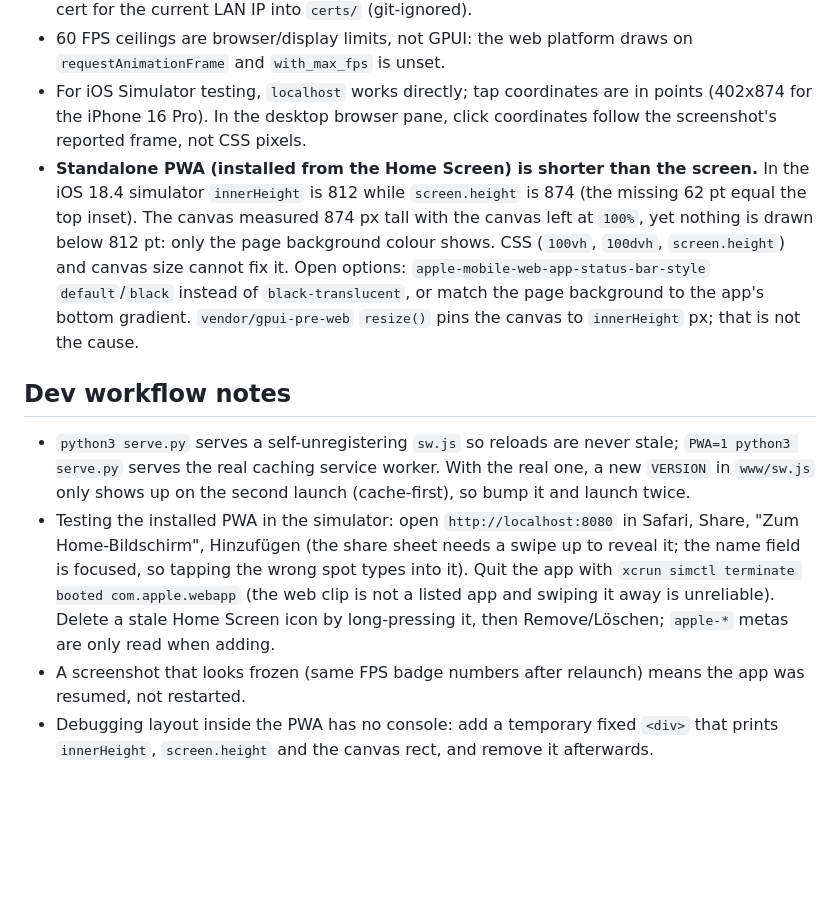
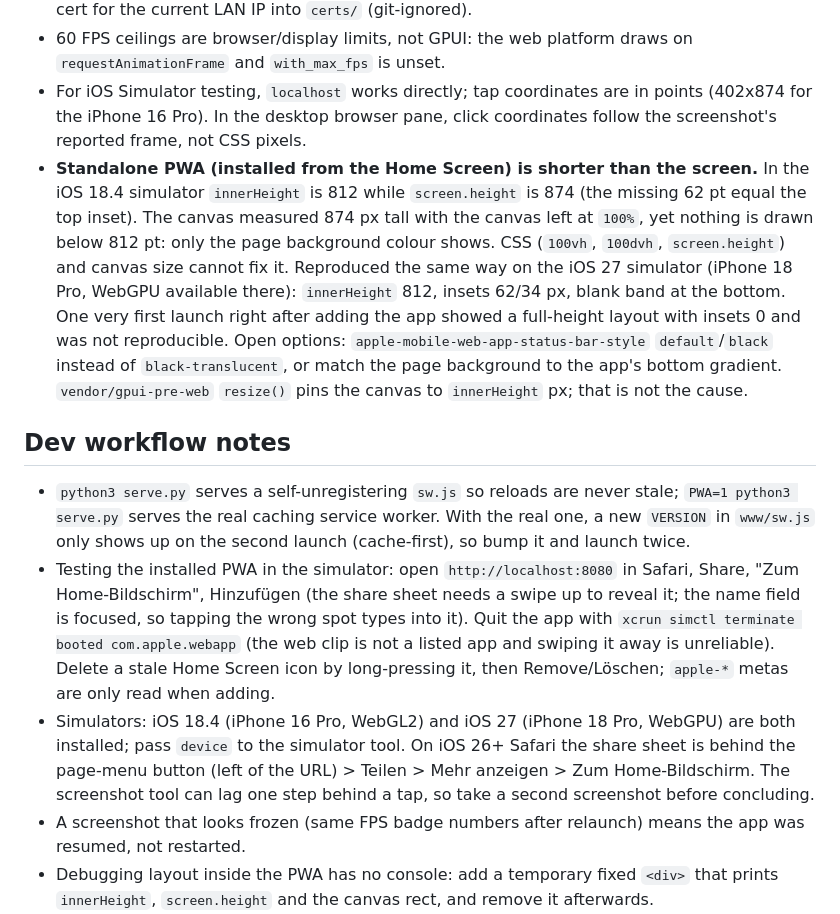
Before and after one commit to johannes-adr/immagine-gpui, a Markdown page: AGENTS.md, the part around the change. Rendered like a GitHub page; blank space fills up the shorter version.

Commit message:
Document iOS 27 simulator findings
Co-Authored-By: Claude Sonnet 5.5 <noreply@anthropic.com>

```diff
--- a/AGENTS.md
+++ b/AGENTS.md
@@ -55,11 +55,12 @@ Glass semantics to remember: later glass elements do not see content painted bet
 - Safari WebGPU is secure-context only (`https` or `localhost`); `serve.py` generates a self-signed cert for the current LAN IP into `certs/` (git-ignored).
 - 60 FPS ceilings are browser/display limits, not GPUI: the web platform draws on `requestAnimationFrame` and `with_max_fps` is unset.
 - For iOS Simulator testing, `localhost` works directly; tap coordinates are in points (402x874 for the iPhone 16 Pro). In the desktop browser pane, click coordinates follow the screenshot's reported frame, not CSS pixels.
-- **Standalone PWA (installed from the Home Screen) is shorter than the screen.** In the iOS 18.4 simulator `innerHeight` is 812 while `screen.height` is 874 (the missing 62 pt equal the top inset). The canvas measured 874 px tall with the canvas left at `100%`, yet nothing is drawn below 812 pt: only the page background colour shows. CSS (`100vh`, `100dvh`, `screen.height`) and canvas size cannot fix it. Open options: `apple-mobile-web-app-status-bar-style` `default`/`black` instead of `black-translucent`, or match the page background to the app's bottom gradient. `vendor/gpui-pre-web` `resize()` pins the canvas to `innerHeight` px; that is not the cause.
+- **Standalone PWA (installed from the Home Screen) is shorter than the screen.** In the iOS 18.4 simulator `innerHeight` is 812 while `screen.height` is 874 (the missing 62 pt equal the top inset). The canvas measured 874 px tall with the canvas left at `100%`, yet nothing is drawn below 812 pt: only the page background colour shows. CSS (`100vh`, `100dvh`, `screen.height`) and canvas size cannot fix it. Reproduced the same way on the iOS 27 simulator (iPhone 18 Pro, WebGPU available there): `innerHeight` 812, insets 62/34 px, blank band at the bottom. One very first launch right after adding the app showed a full-height layout with insets 0 and was not reproducible. Open options: `apple-mobile-web-app-status-bar-style` `default`/`black` instead of `black-translucent`, or match the page background to the app's bottom gradient. `vendor/gpui-pre-web` `resize()` pins the canvas to `innerHeight` px; that is not the cause.
 
 ## Dev workflow notes
 
 - `python3 serve.py` serves a self-unregistering `sw.js` so reloads are never stale; `PWA=1 python3 serve.py` serves the real caching service worker. With the real one, a new `VERSION` in `www/sw.js` only shows up on the second launch (cache-first), so bump it and launch twice.
 - Testing the installed PWA in the simulator: open `http://localhost:8080` in Safari, Share, "Zum Home-Bildschirm", Hinzufügen (the share sheet needs a swipe up to reveal it; the name field is focused, so tapping the wrong spot types into it). Quit the app with `xcrun simctl terminate booted com.apple.webapp` (the web clip is not a listed app and swiping it away is unreliable). Delete a stale Home Screen icon by long-pressing it, then Remove/Löschen; `apple-*` metas are only read when adding.
+- Simulators: iOS 18.4 (iPhone 16 Pro, WebGL2) and iOS 27 (iPhone 18 Pro, WebGPU) are both installed; pass `device` to the simulator tool. On iOS 26+ Safari the share sheet is behind the page-menu button (left of the URL) > Teilen > Mehr anzeigen > Zum Home-Bildschirm. The screenshot tool can lag one step behind a tap, so take a second screenshot before concluding.
 - A screenshot that looks frozen (same FPS badge numbers after relaunch) means the app was resumed, not restarted.
 - Debugging layout inside the PWA has no console: add a temporary fixed `<div>` that prints `innerHeight`, `screen.height` and the canvas rect, and remove it afterwards.
```
